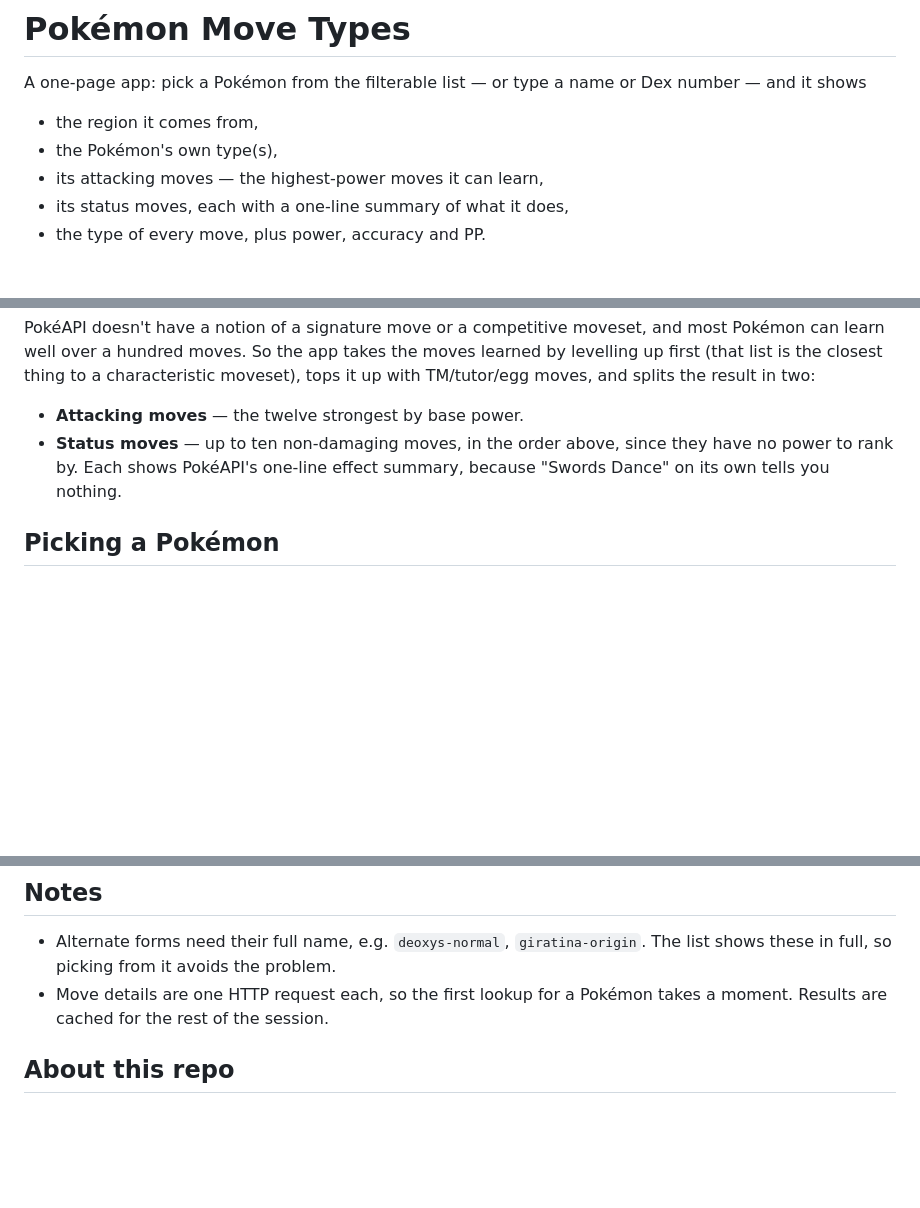
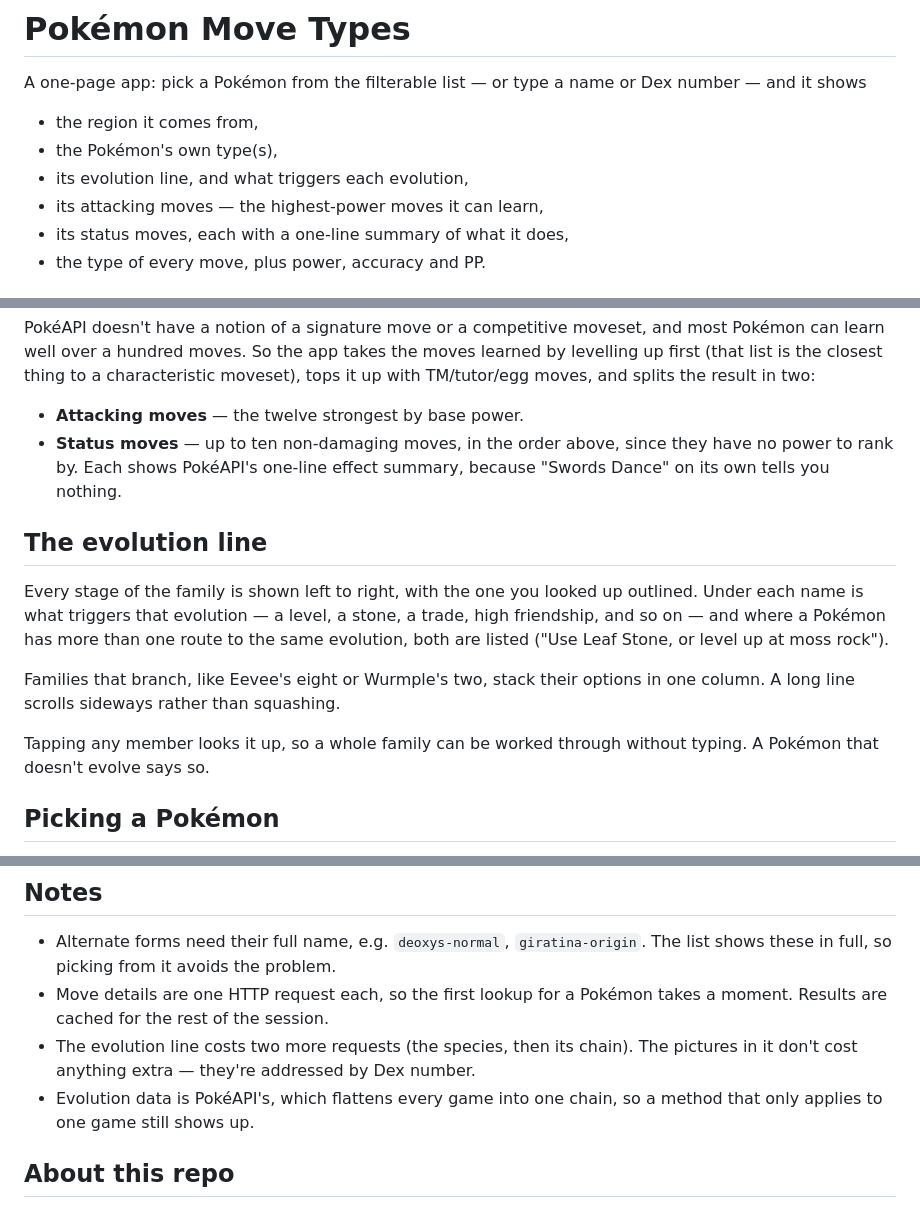
Before and after one commit to ZeusKodiak/pokemon-move-types, a Markdown page: README.md, 3 parts joined by grey strips. Drawn GitHub-style; blank space fills up the shorter version.

Commit message:
Document the evolution line
Brings the published README in line with the working copy: the feature list, a
section on how the line reads, and the extra requests it costs.

Co-Authored-By: Claude Opus 5 <noreply@anthropic.com>
Claude-Session: https://claude.ai/code/session_01CxscTdrwTHJcxG5hgfmHCX

```diff
--- a/README.md
+++ b/README.md
@@ -5,6 +5,7 @@ number — and it shows
 
 - the region it comes from,
 - the Pokémon's own type(s),
+- its evolution line, and what triggers each evolution,
 - its attacking moves — the highest-power moves it can learn,
 - its status moves, each with a one-line summary of what it does,
 - the type of every move, plus power, accuracy and PP.
@@ -42,6 +43,20 @@ result in two:
   they have no power to rank by. Each shows PokéAPI's one-line effect summary,
   because "Swords Dance" on its own tells you nothing.
 
+## The evolution line
+
+Every stage of the family is shown left to right, with the one you looked up
+outlined. Under each name is what triggers that evolution — a level, a stone, a
+trade, high friendship, and so on — and where a Pokémon has more than one route
+to the same evolution, both are listed ("Use Leaf Stone, or level up at moss
+rock").
+
+Families that branch, like Eevee's eight or Wurmple's two, stack their options
+in one column. A long line scrolls sideways rather than squashing.
+
+Tapping any member looks it up, so a whole family can be worked through without
+typing. A Pokémon that doesn't evolve says so.
+
 ## Picking a Pokémon
 
 The list under the search box holds every Pokémon PokéAPI knows about, so
@@ -67,6 +82,10 @@ catch it in a given game.
   The list shows these in full, so picking from it avoids the problem.
 - Move details are one HTTP request each, so the first lookup for a Pokémon
   takes a moment. Results are cached for the rest of the session.
+- The evolution line costs two more requests (the species, then its chain). The
+  pictures in it don't cost anything extra — they're addressed by Dex number.
+- Evolution data is PokéAPI's, which flattens every game into one chain, so a
+  method that only applies to one game still shows up.
 
 ## About this repo
 
```
